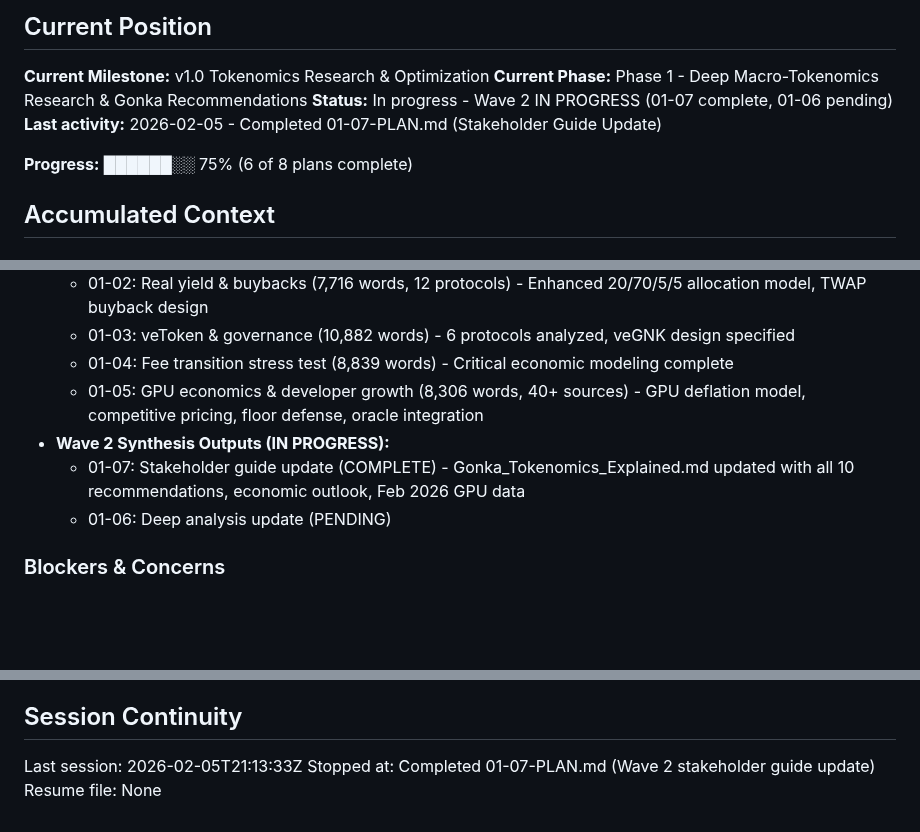
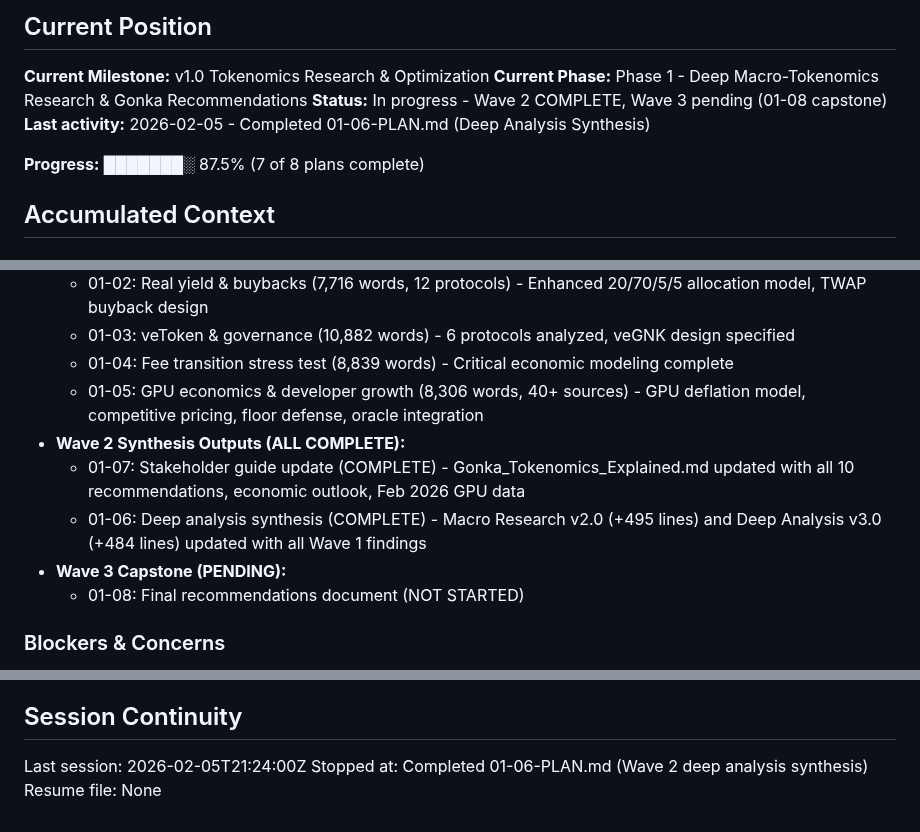
Before and after one commit to mitgor/gonka-tokenomics, a Markdown page: .planning/STATE.md, 3 parts joined by grey strips. Rendered like a GitHub page; blank space fills up the shorter version.

Commit message:
docs(01-06): complete deep analysis synthesis plan
Tasks completed: 2/2
- Task 1: Synthesize Wave 1 research into Macro Research v2.0 (993 -> 1488 lines)
- Task 2: Update Deep Analysis to v3.0 with enhancement recommendations (1529 -> 2013 lines)

SUMMARY: .planning/phases/01-deep-macro-tokenomics-research/01-06-SUMMARY.md

Co-Authored-By: Claude Opus 4.6 <noreply@anthropic.com>

```diff
--- a/.planning/STATE.md
+++ b/.planning/STATE.md
@@ -4,10 +4,10 @@
 
 **Current Milestone:** v1.0 Tokenomics Research & Optimization
 **Current Phase:** Phase 1 - Deep Macro-Tokenomics Research & Gonka Recommendations
-**Status:** In progress - Wave 2 IN PROGRESS (01-07 complete, 01-06 pending)
-**Last activity:** 2026-02-05 - Completed 01-07-PLAN.md (Stakeholder Guide Update)
+**Status:** In progress - Wave 2 COMPLETE, Wave 3 pending (01-08 capstone)
+**Last activity:** 2026-02-05 - Completed 01-06-PLAN.md (Deep Analysis Synthesis)
 
-**Progress:** ██████░░ 75% (6 of 8 plans complete)
+**Progress:** ███████░ 87.5% (7 of 8 plans complete)
 
 ## Accumulated Context
 
@@ -58,9 +61,11 @@
   - 01-03: veToken & governance (10,882 words) - 6 protocols analyzed, veGNK design specified
   - 01-04: Fee transition stress test (8,839 words) - Critical economic modeling complete
   - 01-05: GPU economics & developer growth (8,306 words, 40+ sources) - GPU deflation model, competitive pricing, floor defense, oracle integration
-- **Wave 2 Synthesis Outputs (IN PROGRESS):**
+- **Wave 2 Synthesis Outputs (ALL COMPLETE):**
   - 01-07: Stakeholder guide update (COMPLETE) - Gonka_Tokenomics_Explained.md updated with all 10 recommendations, economic outlook, Feb 2026 GPU data
-  - 01-06: Deep analysis update (PENDING)
+  - 01-06: Deep analysis synthesis (COMPLETE) - Macro Research v2.0 (+495 lines) and Deep Analysis v3.0 (+484 lines) updated with all Wave 1 findings
+- **Wave 3 Capstone (PENDING):**
+  - 01-08: Final recommendations document (NOT STARTED)
 
 ### Blockers & Concerns
 - **POL paired asset shortage:** Gonka may lack $20-25M in USDC/ETH for pairing with GNK. Mitigation: Phased deployment with available assets, OTC sales, or Bitfury negotiation.
@@ -72,6 +77,6 @@
 
 ## Session Continuity
 
-Last session: 2026-02-05T21:13:33Z
-Stopped at: Completed 01-07-PLAN.md (Wave 2 stakeholder guide update)
+Last session: 2026-02-05T21:24:00Z
+Stopped at: Completed 01-06-PLAN.md (Wave 2 deep analysis synthesis)
 Resume file: None
```
Also changed, not shown: other parts of .planning/STATE.md (+3 -0 lines), 1 other file.
